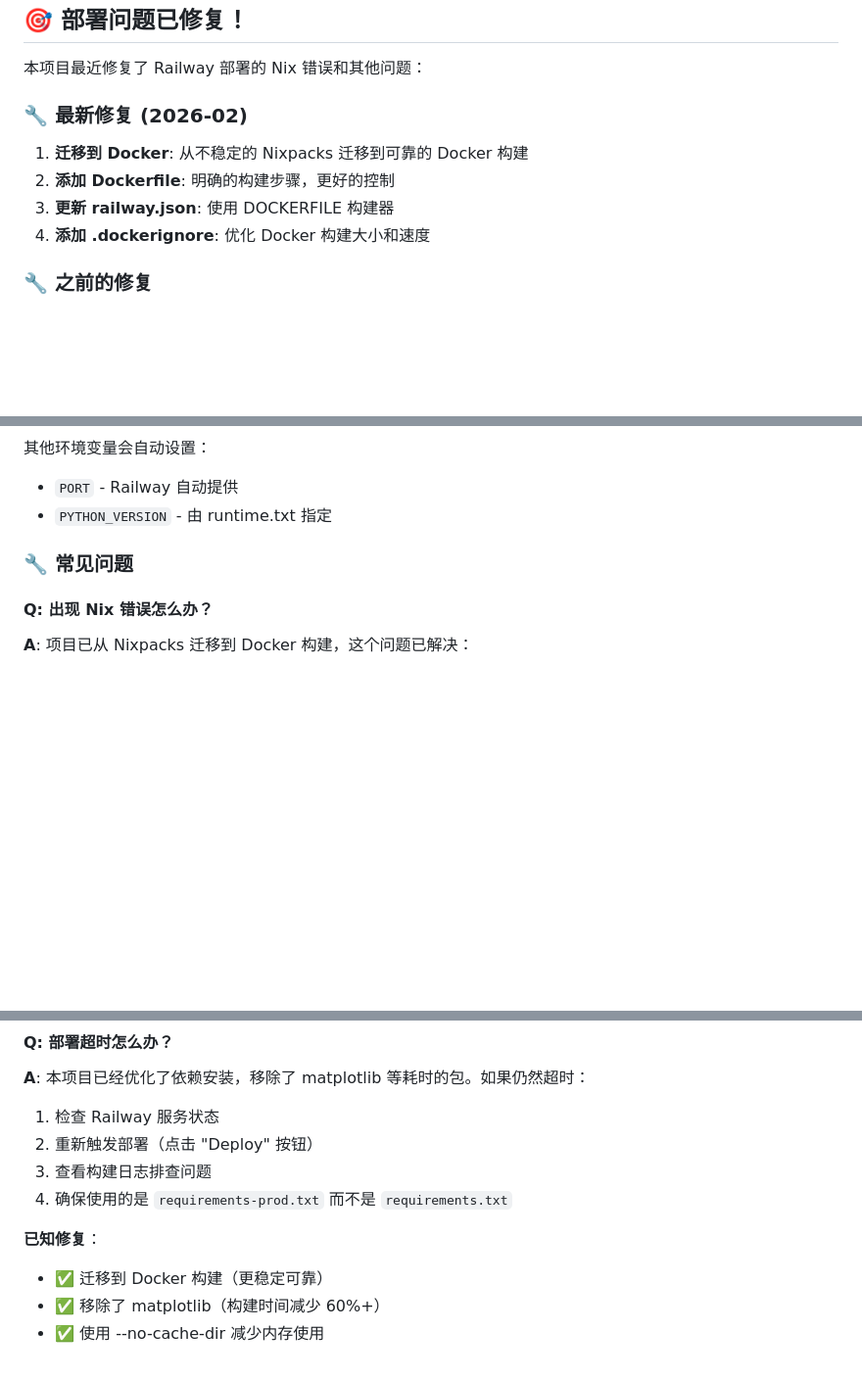
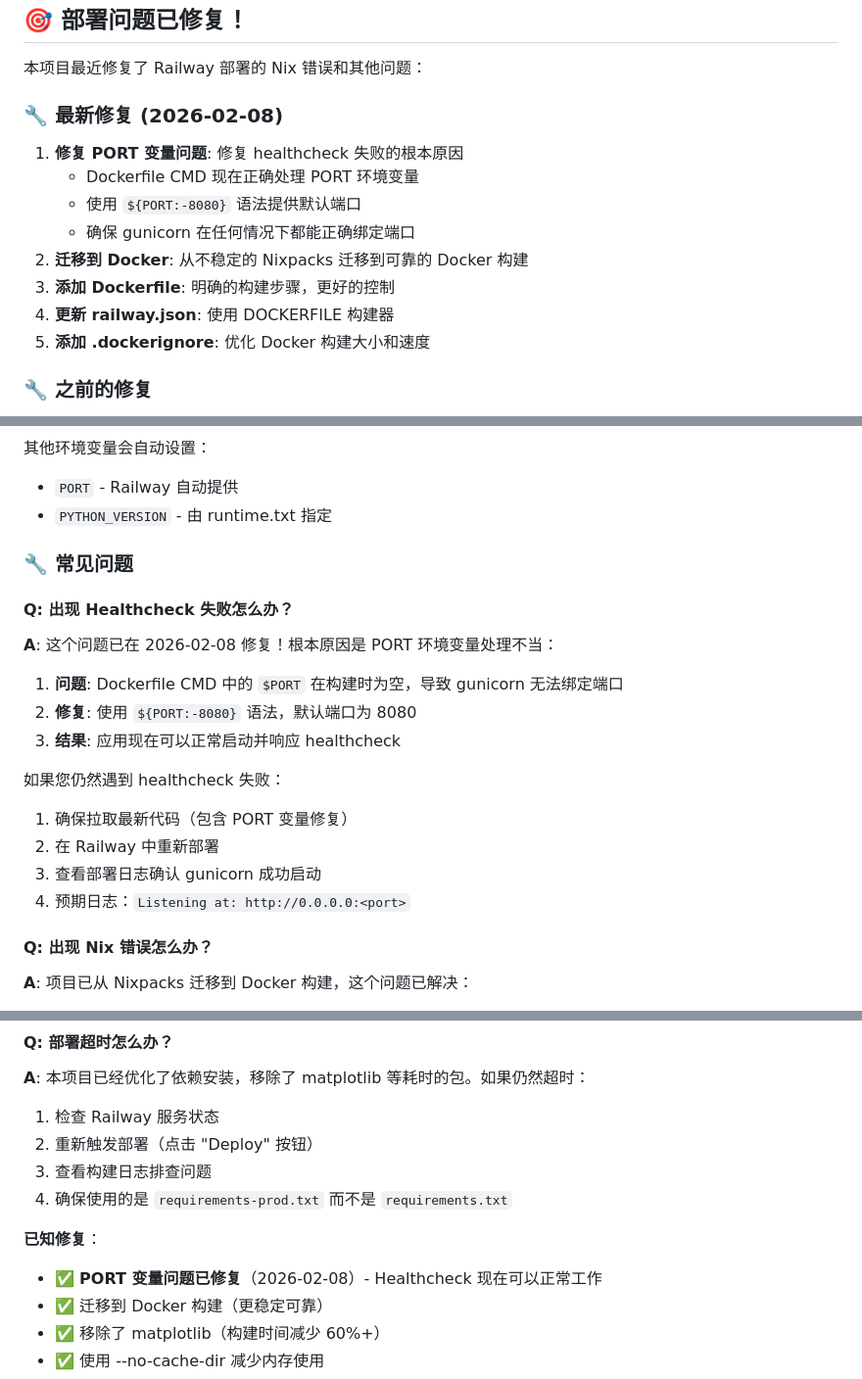
Before and after one commit to qq173681019/JericoNewStockSystem, a Markdown page: RAILWAY_DEPLOYMENT.md, 3 parts joined by grey strips. Shown at 98% size. Drawn GitHub-style; blank space fills up the shorter version.

Commit message:
Update RAILWAY_DEPLOYMENT.md with PORT fix documentation
Co-authored-by: qq173681019 <7541867+qq173681019@users.noreply.github.com>

```diff
--- a/RAILWAY_DEPLOYMENT.md
+++ b/RAILWAY_DEPLOYMENT.md
@@ -4,11 +4,15 @@
 
 本项目最近修复了 Railway 部署的 Nix 错误和其他问题：
 
-### 🔧 最新修复 (2026-02)
-1. **迁移到 Docker**: 从不稳定的 Nixpacks 迁移到可靠的 Docker 构建
-2. **添加 Dockerfile**: 明确的构建步骤，更好的控制
-3. **更新 railway.json**: 使用 DOCKERFILE 构建器
-4. **添加 .dockerignore**: 优化 Docker 构建大小和速度
+### 🔧 最新修复 (2026-02-08)
+1. **修复 PORT 变量问题**: 修复 healthcheck 失败的根本原因
+   - Dockerfile CMD 现在正确处理 PORT 环境变量
+   - 使用 `${PORT:-8080}` 语法提供默认端口
+   - 确保 gunicorn 在任何情况下都能正确绑定端口
+2. **迁移到 Docker**: 从不稳定的 Nixpacks 迁移到可靠的 Docker 构建
+3. **添加 Dockerfile**: 明确的构建步骤，更好的控制
+4. **更新 railway.json**: 使用 DOCKERFILE 构建器
+5. **添加 .dockerignore**: 优化 Docker 构建大小和速度
 
 ### 🔧 之前的修复
 1. **优化依赖**: 移除了 matplotlib 等耗时的包（构建时间减少 60%+）
@@ -81,6 +85,18 @@ FLASK_ENV=production
 
 ### 🔧 常见问题
 
+#### Q: 出现 Healthcheck 失败怎么办？
+**A**: 这个问题已在 2026-02-08 修复！根本原因是 PORT 环境变量处理不当：
+1. **问题**: Dockerfile CMD 中的 `$PORT` 在构建时为空，导致 gunicorn 无法绑定端口
+2. **修复**: 使用 `${PORT:-8080}` 语法，默认端口为 8080
+3. **结果**: 应用现在可以正常启动并响应 healthcheck
+
+如果您仍然遇到 healthcheck 失败：
+1. 确保拉取最新代码（包含 PORT 变量修复）
+2. 在 Railway 中重新部署
+3. 查看部署日志确认 gunicorn 成功启动
+4. 预期日志：`Listening at: http://0.0.0.0:<port>`
+
 #### Q: 出现 Nix 错误怎么办？
 **A**: 项目已从 Nixpacks 迁移到 Docker 构建，这个问题已解决：
 1. 确保拉取最新代码（包含 Dockerfile）
@@ -95,6 +111,7 @@ FLASK_ENV=production
 4. 确保使用的是 `requirements-prod.txt` 而不是 `requirements.txt`
 
 **已知修复**：
+- ✅ **PORT 变量问题已修复**（2026-02-08）- Healthcheck 现在可以正常工作
 - ✅ 迁移到 Docker 构建（更稳定可靠）
 - ✅ 移除了 matplotlib（构建时间减少 60%+）
 - ✅ 使用 --no-cache-dir 减少内存使用
```
